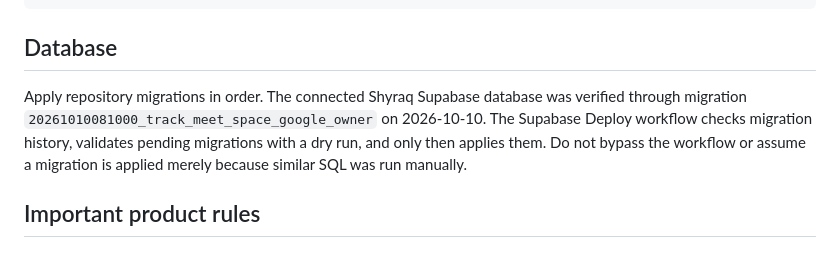
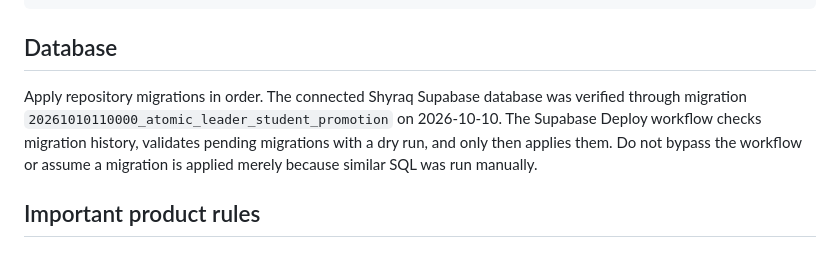
Before and after one commit to dimaw1k/shyraq, a Markdown page: README.md, the part around the change. GitHub-like rendering.

Commit message:
docs(db): update latest migration status

```diff
--- a/README.md
+++ b/README.md
@@ -85,7 +85,7 @@ npm run build
 
 ## Database
 
-Apply repository migrations in order. The connected Shyraq Supabase database was verified through migration `20261010081000_track_meet_space_google_owner` on 2026-10-10. The Supabase Deploy workflow checks migration history, validates pending migrations with a dry run, and only then applies them. Do not bypass the workflow or assume a migration is applied merely because similar SQL was run manually.
+Apply repository migrations in order. The connected Shyraq Supabase database was verified through migration `20261010110000_atomic_leader_student_promotion` on 2026-10-10. The Supabase Deploy workflow checks migration history, validates pending migrations with a dry run, and only then applies them. Do not bypass the workflow or assume a migration is applied merely because similar SQL was run manually.
 
 ## Important product rules
 
```
